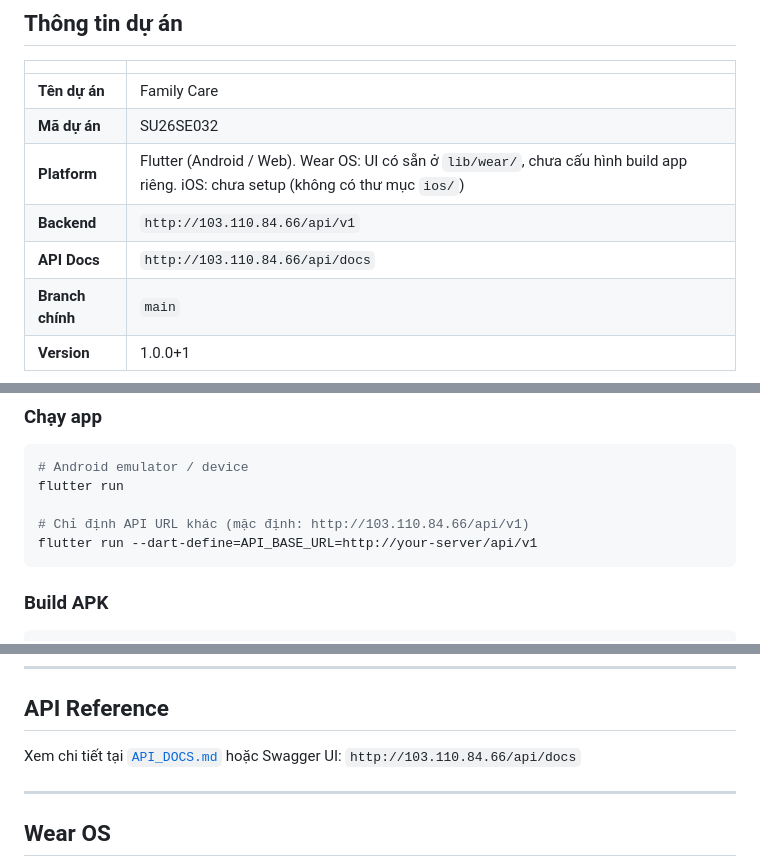
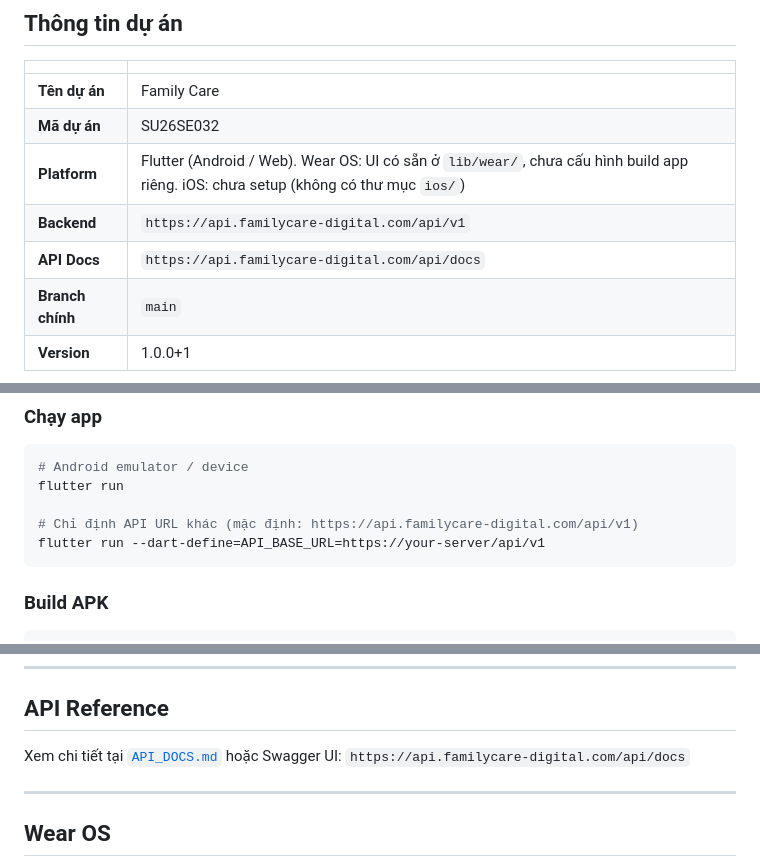
Before and after one commit to 16-Doffy/SEP-Family-Care-Mobile, a Markdown page: README.md, 3 parts joined by grey strips. Rendered like a GitHub page.

Commit message:
docs: cap nhat URL backend sang domain HTTPS (api.familycare-digital.com)

````diff
--- a/README.md
+++ b/README.md
@@ -14,8 +14,8 @@
 | **Tên dự án** | Family Care |
 | **Mã dự án** | SU26SE032 |
 | **Platform** | Flutter (Android / Web). Wear OS: UI có sẵn ở `lib/wear/`, chưa cấu hình build app riêng. iOS: chưa setup (không có thư mục `ios/`) |
-| **Backend** | `http://103.110.84.66/api/v1` |
-| **API Docs** | `http://103.110.84.66/api/docs` |
+| **Backend** | `https://api.familycare-digital.com/api/v1` |
+| **API Docs** | `https://api.familycare-digital.com/api/docs` |
 | **Branch chính** | `main` |
 | **Version** | 1.0.0+1 |
 
@@ -120,8 +120,8 @@ flutter pub get
 # Android emulator / device
 flutter run
 
-# Chỉ định API URL khác (mặc định: http://103.110.84.66/api/v1)
-flutter run --dart-define=API_BASE_URL=http://your-server/api/v1
+# Chỉ định API URL khác (mặc định: https://api.familycare-digital.com/api/v1)
+flutter run --dart-define=API_BASE_URL=https://your-server/api/v1
 ```
 
 ### Build APK
@@ -211,7 +211,7 @@ flutter build apk --release
 
 ## API Reference
 
-Xem chi tiết tại [`API_DOCS.md`](API_DOCS.md) hoặc Swagger UI: `http://103.110.84.66/api/docs`
+Xem chi tiết tại [`API_DOCS.md`](API_DOCS.md) hoặc Swagger UI: `https://api.familycare-digital.com/api/docs`
 
 ---
 
````
Also changed, not shown: API_DOCS.md (+1 -1 lines), BE_API_REQUESTS.md (+5 -3 lines).
